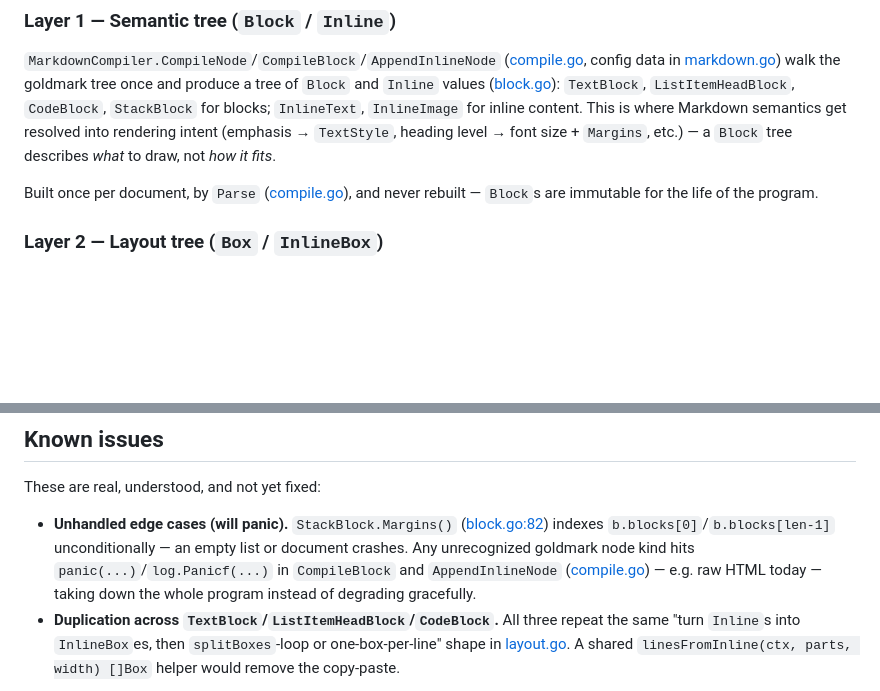
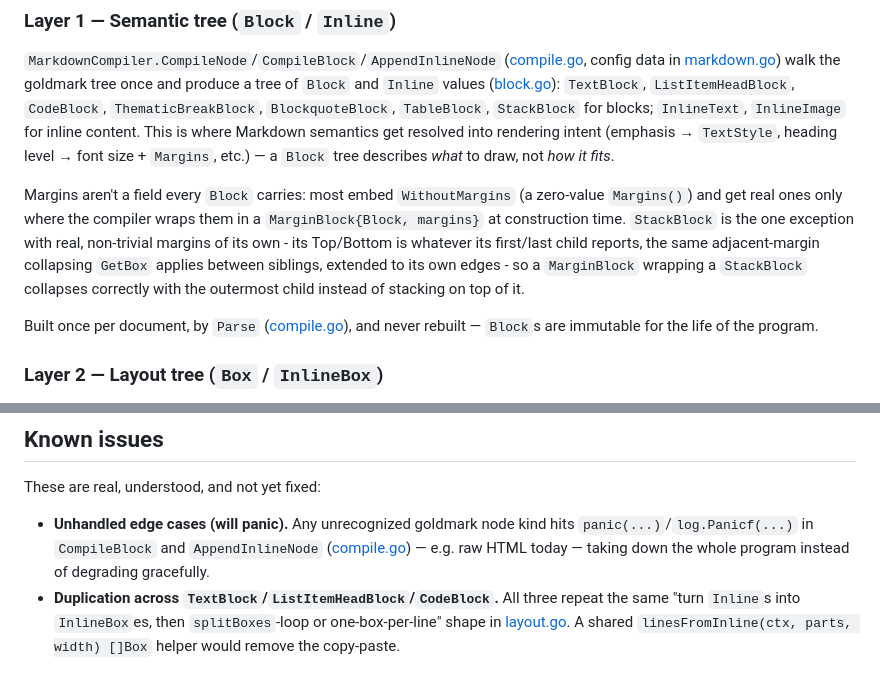
Before and after one commit to arnodel/whynot, a Markdown page: ARCHITECTURE.md, 2 parts joined by grey strips. GitHub-like rendering; blank space fills up the shorter version.

```diff
--- a/ARCHITECTURE.md
+++ b/ARCHITECTURE.md
@@ -59,10 +59,20 @@ outside our control; it's the source of truth for document structure.
 ([compile.go](compile.go), config data in [markdown.go](markdown.go)) walk
 the goldmark tree once and produce a tree of `Block` and `Inline` values
 ([block.go](block.go)): `TextBlock`, `ListItemHeadBlock`, `CodeBlock`,
-`StackBlock` for blocks; `InlineText`, `InlineImage` for inline content.
-This is where Markdown semantics get resolved into rendering intent
-(emphasis → `TextStyle`, heading level → font size + `Margins`, etc.) — a
-`Block` tree describes *what* to draw, not *how it fits*.
+`ThematicBreakBlock`, `BlockquoteBlock`, `TableBlock`, `StackBlock` for
+blocks; `InlineText`, `InlineImage` for inline content. This is where
+Markdown semantics get resolved into rendering intent (emphasis →
+`TextStyle`, heading level → font size + `Margins`, etc.) — a `Block` tree
+describes *what* to draw, not *how it fits*.
+
+Margins aren't a field every `Block` carries: most embed `WithoutMargins`
+(a zero-value `Margins()`) and get real ones only where the compiler wraps
+them in a `MarginBlock{Block, margins}` at construction time. `StackBlock`
+is the one exception with real, non-trivial margins of its own - its
+Top/Bottom is whatever its first/last child reports, the same
+adjacent-margin collapsing `GetBox` applies between siblings, extended to
+its own edges - so a `MarginBlock` wrapping a `StackBlock` collapses
+correctly with the outermost child instead of stacking on top of it.
 
 Built once per document, by `Parse` ([compile.go](compile.go)), and never
 rebuilt — `Block`s are immutable for the life of the program.
@@ -160,11 +170,9 @@ up.
 
 These are real, understood, and not yet fixed:
 
-- **Unhandled edge cases (will panic).** `StackBlock.Margins()`
-  ([block.go:82](block.go#L82)) indexes `b.blocks[0]`/`b.blocks[len-1]`
-  unconditionally — an empty list or document crashes. Any unrecognized
-  goldmark node kind hits `panic(...)`/`log.Panicf(...)` in `CompileBlock`
-  and `AppendInlineNode` ([compile.go](compile.go)) — e.g. raw HTML today —
+- **Unhandled edge cases (will panic).** Any unrecognized goldmark node
+  kind hits `panic(...)`/`log.Panicf(...)` in `CompileBlock` and
+  `AppendInlineNode` ([compile.go](compile.go)) — e.g. raw HTML today —
   taking down the whole program instead of degrading gracefully.
 - **Duplication across `TextBlock`/`ListItemHeadBlock`/`CodeBlock`.** All three
   repeat the same "turn `Inline`s into `InlineBox`es, then `splitBoxes`-loop
```
Also changed, not shown: other parts of ARCHITECTURE.md (+2 -2 lines), README.md (+9 -7 lines).
